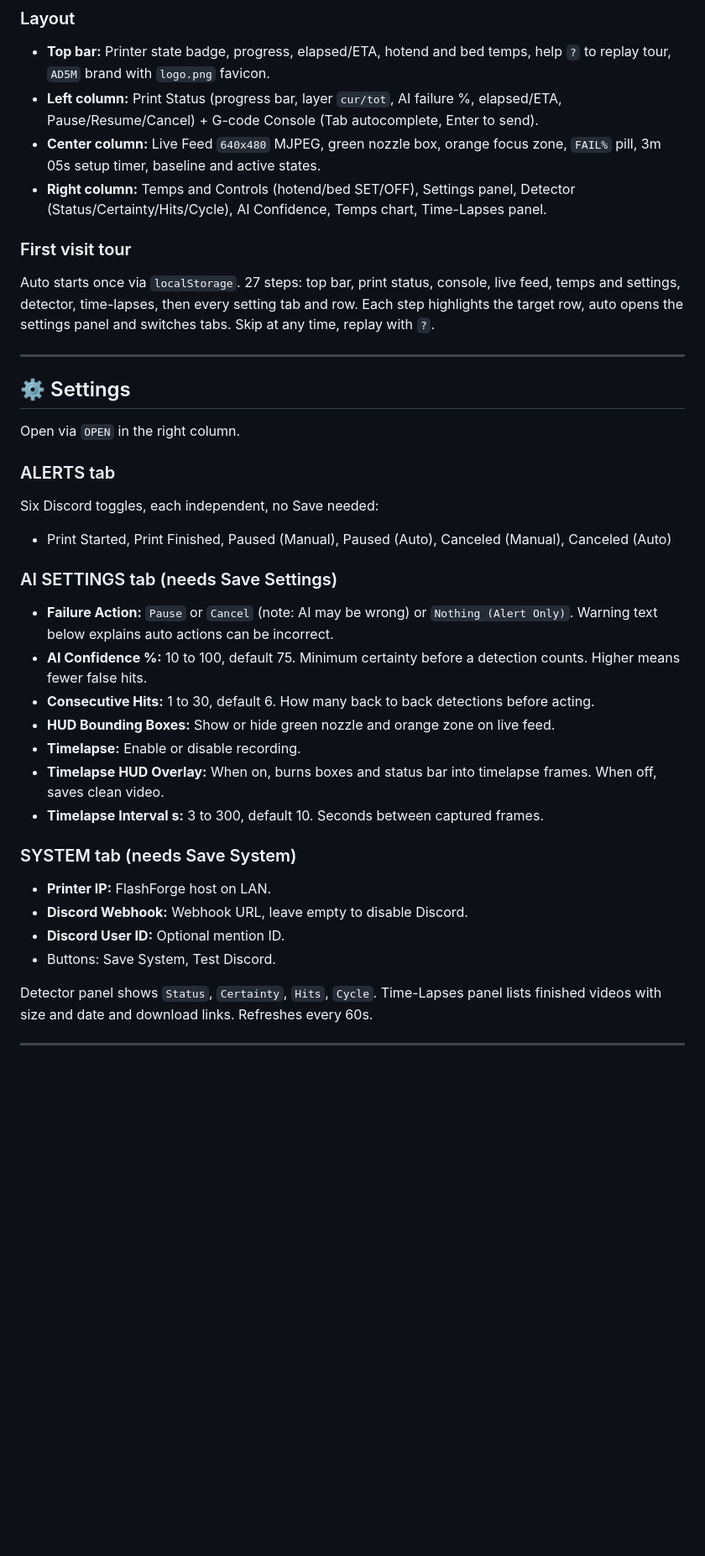
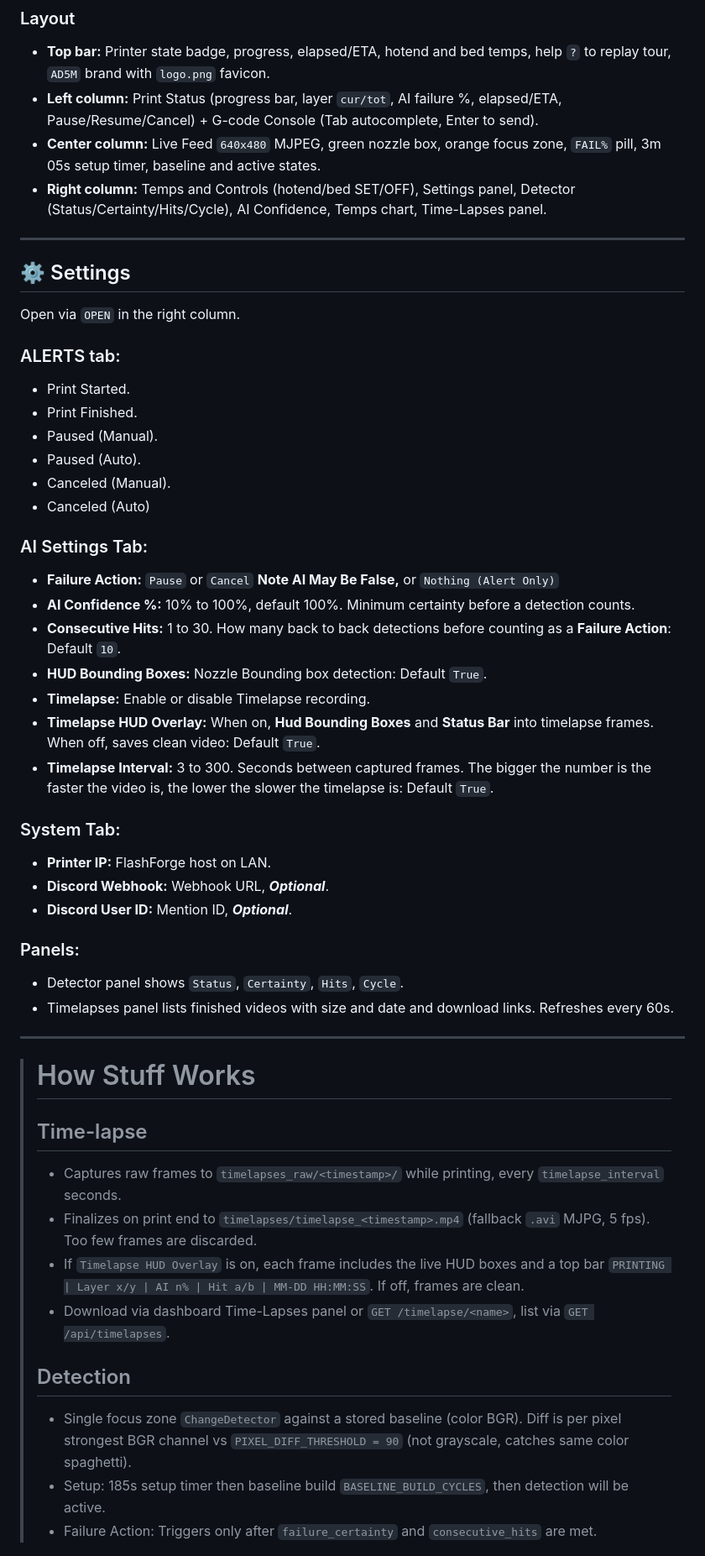
Before and after one commit to buritoburito920-star/buritoburito920-star, a Markdown page: README.md, the part around one of its changes. Shown at 84% size. GitHub-like rendering; blank space fills up the shorter version.

```diff
--- a/README.md
+++ b/README.md
@@ -99,35 +99,52 @@ Open `http://[Pi_IP]:5000` locally or `https://[name].ts.net` remotely. Login us
 - **Center column:** Live Feed `640x480` MJPEG, green nozzle box, orange focus zone, `FAIL%` pill, 3m 05s setup timer, baseline and active states.
 - **Right column:** Temps and Controls (hotend/bed SET/OFF), Settings panel, Detector (Status/Certainty/Hits/Cycle), AI Confidence, Temps chart, Time-Lapses panel.
 
-### First visit tour
-Auto starts once via `localStorage`. 27 steps: top bar, print status, console, live feed, temps and settings, detector, time-lapses, then every setting tab and row. Each step highlights the target row, auto opens the settings panel and switches tabs. Skip at any time, replay with `?`.
-
 ---
 
 ## ⚙️ Settings
 
 Open via `OPEN` in the right column.
 
-### ALERTS tab
-Six Discord toggles, each independent, no Save needed:
-- Print Started, Print Finished, Paused (Manual), Paused (Auto), Canceled (Manual), Canceled (Auto)
+### ALERTS tab:
+- Print Started.
+- Print Finished.
+- Paused (Manual).
+- Paused (Auto).
+- Canceled (Manual).
+- Canceled (Auto)
 
-### AI SETTINGS tab (needs Save Settings)
-- **Failure Action:** `Pause` or `Cancel` (note: AI may be wrong) or `Nothing (Alert Only)`. Warning text below explains auto actions can be incorrect.
-- **AI Confidence %:** 10 to 100, default 75. Minimum certainty before a detection counts. Higher means fewer false hits.
-- **Consecutive Hits:** 1 to 30, default 6. How many back to back detections before acting.
-- **HUD Bounding Boxes:** Show or hide green nozzle and orange zone on live feed.
-- **Timelapse:** Enable or disable recording.
-- **Timelapse HUD Overlay:** When on, burns boxes and status bar into timelapse frames. When off, saves clean video.
-- **Timelapse Interval s:** 3 to 300, default 10. Seconds between captured frames.
+### AI Settings Tab:
+- **Failure Action:** `Pause` or `Cancel` **Note AI May Be False,** or `Nothing (Alert Only)`
+- **AI Confidence %:** 10% to 100%, default 100%. Minimum certainty before a detection counts.
+- **Consecutive Hits:** 1 to 30. How many back to back detections before counting as a **Failure Action**: Default `10`.
+- **HUD Bounding Boxes:** Nozzle Bounding box detection: Default `True`.
+- **Timelapse:** Enable or disable Timelapse recording.
+- **Timelapse HUD Overlay:** When on, **Hud Bounding Boxes** and **Status Bar** into timelapse frames. When off, saves clean video: Default `True`.
+- **Timelapse Interval:** 3 to 300. Seconds between captured frames. The bigger the number is the faster the video is, the lower the slower the timelapse is: Default `True`.
 
-### SYSTEM tab (needs Save System)
+### System Tab:
 - **Printer IP:** FlashForge host on LAN.
-- **Discord Webhook:** Webhook URL, leave empty to disable Discord.
-- **Discord User ID:** Optional mention ID.
-- Buttons: Save System, Test Discord.
+- **Discord Webhook:** Webhook URL, ***Optional***.
+- **Discord User ID:** Mention ID, ***Optional***.
 
-Detector panel shows `Status`, `Certainty`, `Hits`, `Cycle`. Time-Lapses panel lists finished videos with size and date and download links. Refreshes every 60s.
+### Panels:
+- Detector panel shows `Status`, `Certainty`, `Hits`, `Cycle`.
+- Timelapses panel lists finished videos with size and date and download links. Refreshes every 60s.
 
 ---
+> # How Stuff Works
+>
+> ## Time-lapse
+>
+> - Captures raw frames to `timelapses_raw/<timestamp>/` while printing, every `timelapse_interval` seconds.
+> - Finalizes on print end to `timelapses/timelapse_<timestamp>.mp4` (fallback `.avi` MJPG, 5 fps). Too few frames are discarded.
+> - If `Timelapse HUD Overlay` is on, each frame includes the live HUD boxes and a top bar `PRINTING | Layer x/y | AI n% | Hit a/b | MM-DD HH:MM:SS`. If off, frames are clean.
+> - Download via dashboard Time-Lapses panel or `GET /timelapse/<name>`, list via `GET /api/timelapses`.
+>
+>
+> ## Detection
+>
+> - Single focus zone `ChangeDetector` against a stored baseline (color BGR). Diff is per pixel strongest BGR channel vs `PIXEL_DIFF_THRESHOLD = 90` (not grayscale, catches same color spaghetti).
+> - Setup: 185s setup timer then baseline build `BASELINE_BUILD_CYCLES`, then detection will be active.
+> - Failure Action: Triggers only after `failure_certainty` and `consecutive_hits` are met.
 
```
Also changed, not shown: other parts of README.md (+9 -25 lines).
